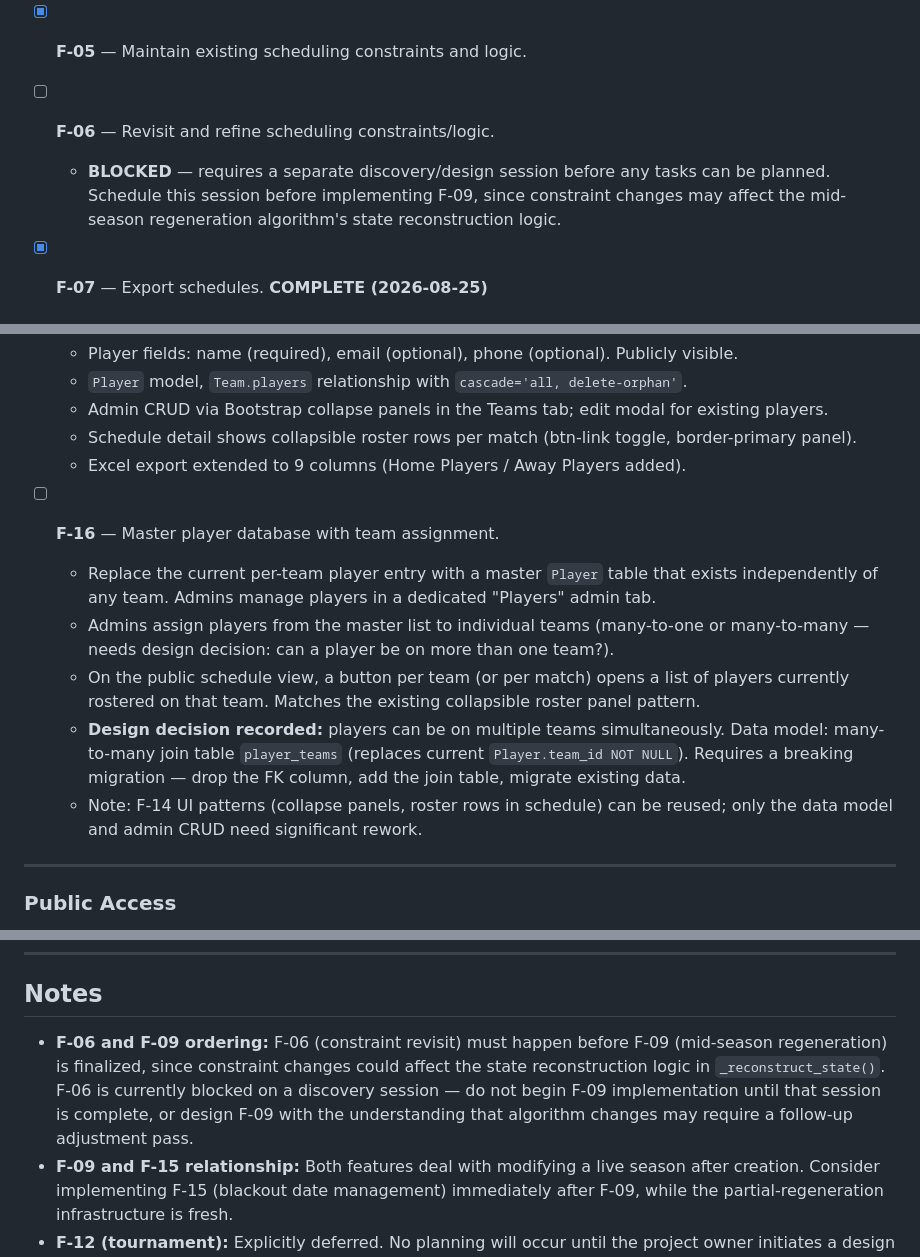
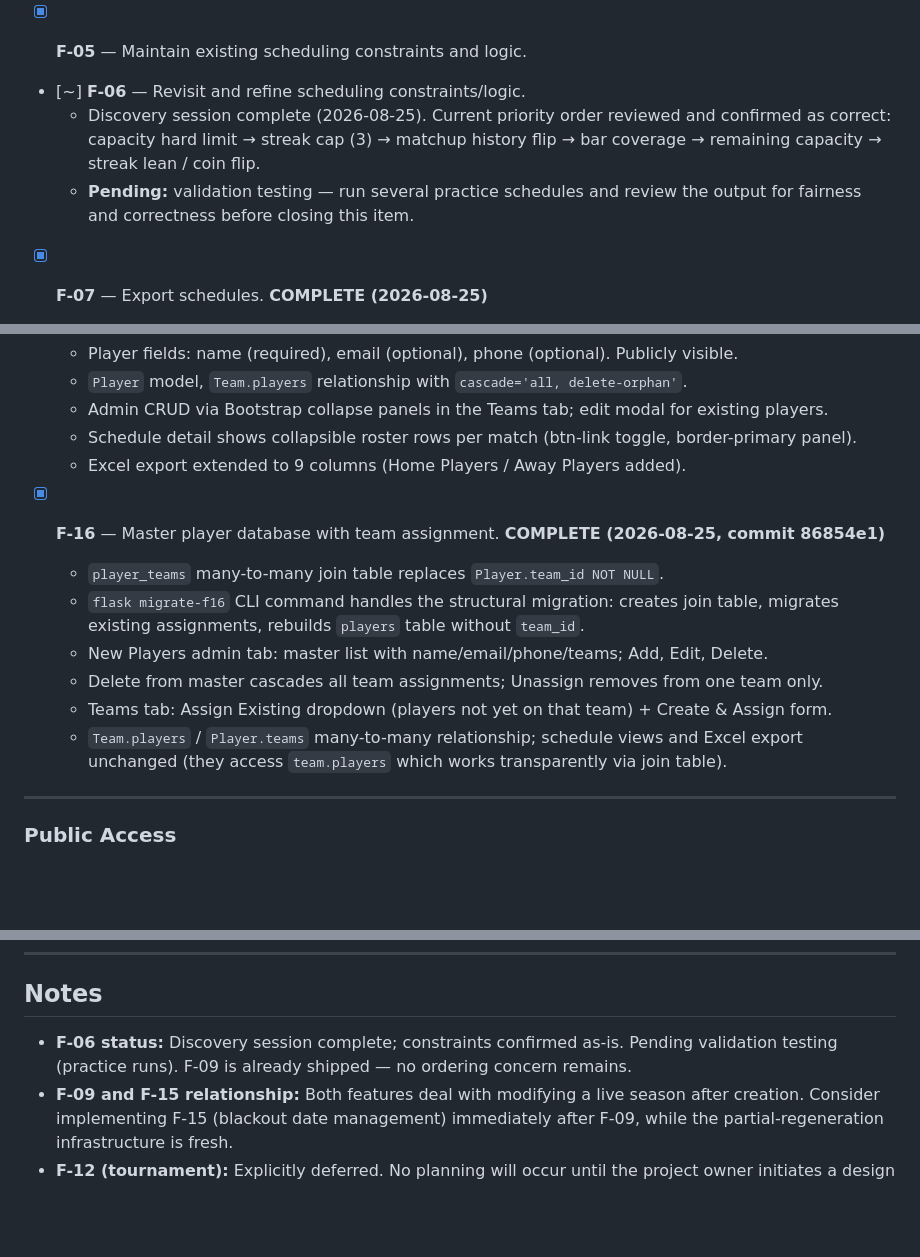
Before and after one commit to SomeClown/pool-league-scheduler, a Markdown page: PROJECT_PLAN.md, 3 parts joined by grey strips. Rendered like a GitHub page; blank space fills up the shorter version.

Commit message:
Mark F-16 complete in project plan
Co-Authored-By: Claude Sonnet 4.6 <noreply@anthropic.com>

```diff
--- a/PROJECT_PLAN.md
+++ b/PROJECT_PLAN.md
@@ -98,10 +98,12 @@ back-end before UI polish; front-end redesign last.
 
 - [x] **F-05** — Maintain existing scheduling constraints and logic.
 
-- [ ] **F-06** — Revisit and refine scheduling constraints/logic.
-  - **BLOCKED** — requires a separate discovery/design session before any tasks can be
-    planned. Schedule this session before implementing F-09, since constraint changes
-    may affect the mid-season regeneration algorithm's state reconstruction logic.
+- [~] **F-06** — Revisit and refine scheduling constraints/logic.
+  - Discovery session complete (2026-08-25). Current priority order reviewed and confirmed
+    as correct: capacity hard limit → streak cap (3) → matchup history flip → bar coverage
+    → remaining capacity → streak lean / coin flip.
+  - **Pending:** validation testing — run several practice schedules and review the output
+    for fairness and correctness before closing this item.
 
 - [x] **F-07** — Export schedules. **COMPLETE (2026-08-25)**
   - Excel export: `app/main/export.py`, colored home/away columns, week groupings, bold borders,
@@ -151,18 +153,15 @@ back-end before UI polish; front-end redesign last.
   - Schedule detail shows collapsible roster rows per match (btn-link toggle, border-primary panel).
   - Excel export extended to 9 columns (Home Players / Away Players added).
 
-- [ ] **F-16** — Master player database with team assignment.
-  - Replace the current per-team player entry with a master `Player` table that exists
-    independently of any team. Admins manage players in a dedicated "Players" admin tab.
-  - Admins assign players from the master list to individual teams (many-to-one or
-    many-to-many — needs design decision: can a player be on more than one team?).
-  - On the public schedule view, a button per team (or per match) opens a list of players
-    currently rostered on that team. Matches the existing collapsible roster panel pattern.
-  - **Design decision recorded:** players can be on multiple teams simultaneously.
-    Data model: many-to-many join table `player_teams` (replaces current `Player.team_id NOT NULL`).
-    Requires a breaking migration — drop the FK column, add the join table, migrate existing data.
-  - Note: F-14 UI patterns (collapse panels, roster rows in schedule) can be reused; only
-    the data model and admin CRUD need significant rework.
+- [x] **F-16** — Master player database with team assignment. **COMPLETE (2026-08-25, commit 86854e1)**
+  - `player_teams` many-to-many join table replaces `Player.team_id NOT NULL`.
+  - `flask migrate-f16` CLI command handles the structural migration: creates join table,
+    migrates existing assignments, rebuilds `players` table without `team_id`.
+  - New Players admin tab: master list with name/email/phone/teams; Add, Edit, Delete.
+  - Delete from master cascades all team assignments; Unassign removes from one team only.
+  - Teams tab: Assign Existing dropdown (players not yet on that team) + Create & Assign form.
+  - `Team.players` / `Player.teams` many-to-many relationship; schedule views and Excel
+    export unchanged (they access `team.players` which works transparently via join table).
 
 ---
 
@@ -266,12 +266,9 @@ These are not application features — they are improvements to the development
 
 ## Notes
 
-- **F-06 and F-09 ordering:** F-06 (constraint revisit) must happen before F-09
-  (mid-season regeneration) is finalized, since constraint changes could affect the
-  state reconstruction logic in `_reconstruct_state()`. F-06 is currently blocked on
-  a discovery session — do not begin F-09 implementation until that session is complete,
-  or design F-09 with the understanding that algorithm changes may require a follow-up
-  adjustment pass.
+- **F-06 status:** Discovery session complete; constraints confirmed as-is. Pending
+  validation testing (practice runs). F-09 is already shipped — no ordering concern
+  remains.
 - **F-09 and F-15 relationship:** Both features deal with modifying a live season after
   creation. Consider implementing F-15 (blackout date management) immediately after F-09,
   while the partial-regeneration infrastructure is fresh.
```
Also changed, not shown: other parts of PROJECT_PLAN.md (+1 -0 lines).
